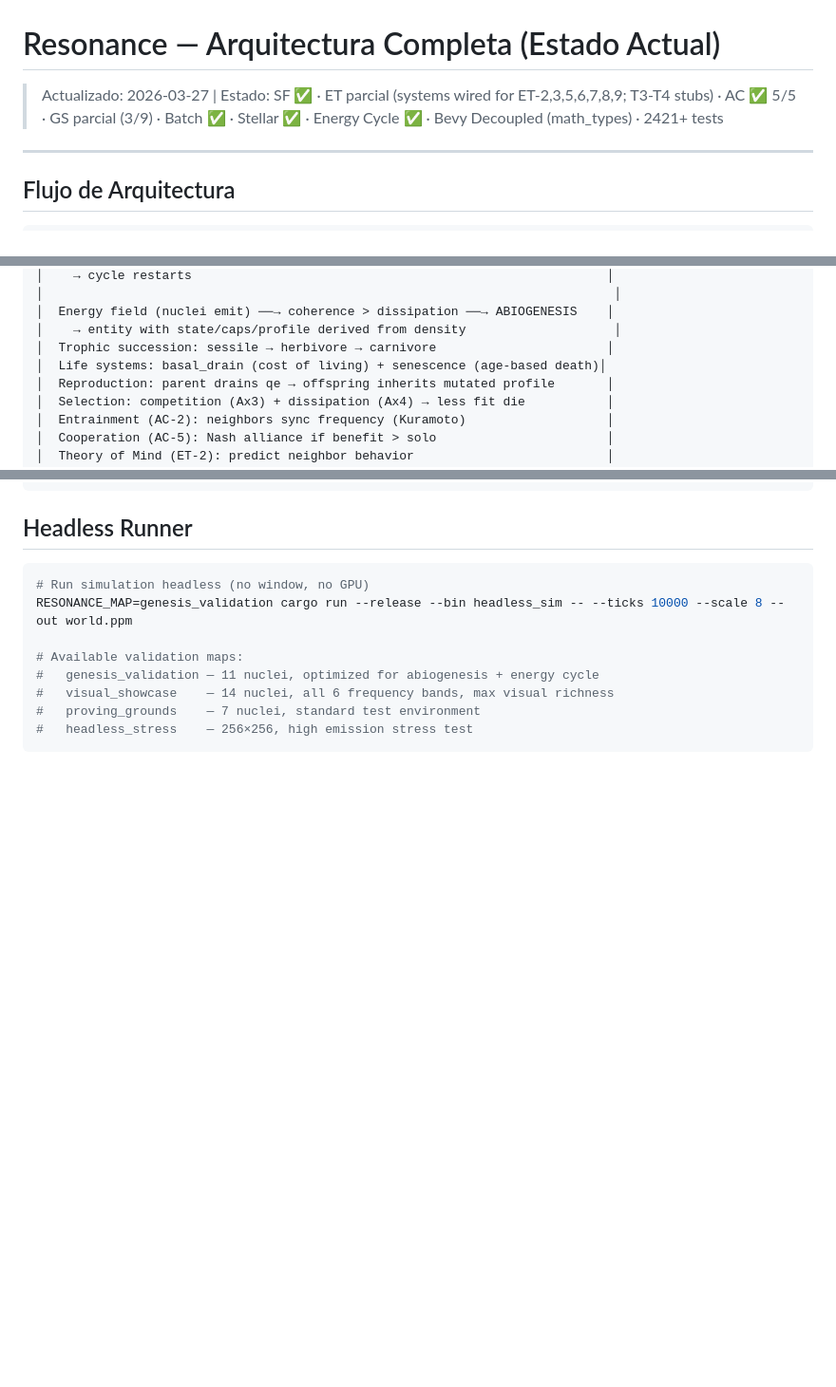
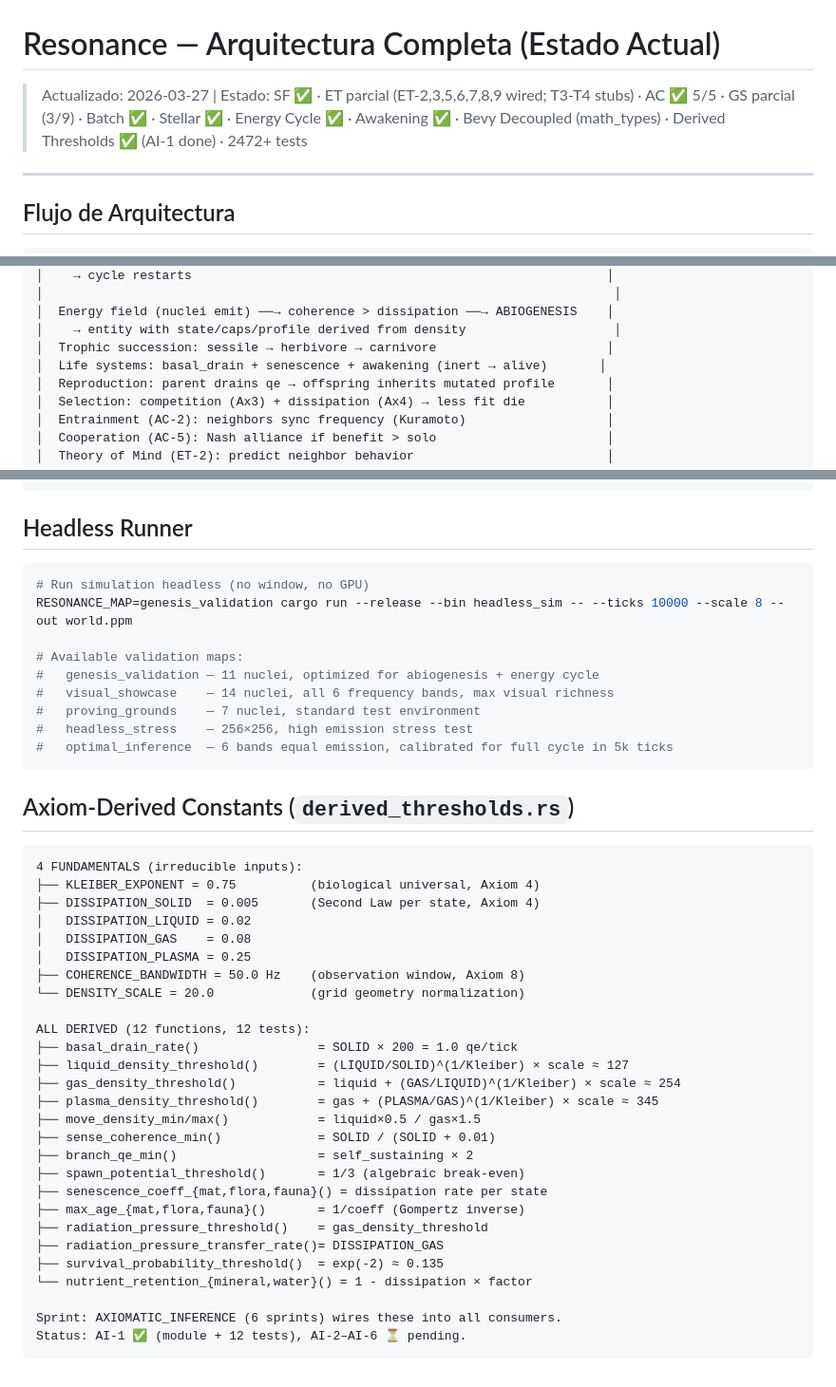
Before and after one commit to ResakaGit/RESONANCE, a Markdown page: docs/extraInfo/digramaFromClaudeOpus.md, 3 parts joined by grey strips. Shown at 95% size. GitHub-like rendering; blank space fills up the shorter version.

````diff
--- a/docs/extraInfo/digramaFromClaudeOpus.md
+++ b/docs/extraInfo/digramaFromClaudeOpus.md
@@ -1,6 +1,6 @@
 # Resonance — Arquitectura Completa (Estado Actual)
 
-> Actualizado: 2026-03-27 | Estado: SF ✅ · ET parcial (systems wired for ET-2,3,5,6,7,8,9; T3-T4 stubs) · AC ✅ 5/5 · GS parcial (3/9) · Batch ✅ · Stellar ✅ · Energy Cycle ✅ · Bevy Decoupled (math_types) · 2421+ tests
+> Actualizado: 2026-03-27 | Estado: SF ✅ · ET parcial (ET-2,3,5,6,7,8,9 wired; T3-T4 stubs) · AC ✅ 5/5 · GS parcial (3/9) · Batch ✅ · Stellar ✅ · Energy Cycle ✅ · Awakening ✅ · Bevy Decoupled (math_types) · Derived Thresholds ✅ (AI-1 done) · 2472+ tests
 
 ---
 
@@ -230,7 +231,7 @@
 │  Energy field (nuclei emit) ──→ coherence > dissipation ──→ ABIOGENESIS    │
 │    → entity with state/caps/profile derived from density                    │
 │  Trophic succession: sessile → herbivore → carnivore                       │
-│  Life systems: basal_drain (cost of living) + senescence (age-based death)│
+│  Life systems: basal_drain + senescence + awakening (inert → alive)       │
 │  Reproduction: parent drains qe → offspring inherits mutated profile       │
 │  Selection: competition (Ax3) + dissipation (Ax4) → less fit die           │
 │  Entrainment (AC-2): neighbors sync frequency (Kuramoto)                   │
@@ -362,4 +363,37 @@ RESONANCE_MAP=genesis_validation cargo run --release --bin headless_sim -- --tic
 #   visual_showcase    — 14 nuclei, all 6 frequency bands, max visual richness
 #   proving_grounds    — 7 nuclei, standard test environment
 #   headless_stress    — 256×256, high emission stress test
+#   optimal_inference  — 6 bands equal emission, calibrated for full cycle in 5k ticks
 ```
+
+## Axiom-Derived Constants (`derived_thresholds.rs`)
+
+```
+4 FUNDAMENTALS (irreducible inputs):
+├── KLEIBER_EXPONENT = 0.75          (biological universal, Axiom 4)
+├── DISSIPATION_SOLID  = 0.005       (Second Law per state, Axiom 4)
+│   DISSIPATION_LIQUID = 0.02
+│   DISSIPATION_GAS    = 0.08
+│   DISSIPATION_PLASMA = 0.25
+├── COHERENCE_BANDWIDTH = 50.0 Hz    (observation window, Axiom 8)
+└── DENSITY_SCALE = 20.0             (grid geometry normalization)
+
+ALL DERIVED (12 functions, 12 tests):
+├── basal_drain_rate()                = SOLID × 200 = 1.0 qe/tick
+├── liquid_density_threshold()        = (LIQUID/SOLID)^(1/Kleiber) × scale ≈ 127
+├── gas_density_threshold()           = liquid + (GAS/LIQUID)^(1/Kleiber) × scale ≈ 254
+├── plasma_density_threshold()        = gas + (PLASMA/GAS)^(1/Kleiber) × scale ≈ 345
+├── move_density_min/max()            = liquid×0.5 / gas×1.5
+├── sense_coherence_min()             = SOLID / (SOLID + 0.01)
+├── branch_qe_min()                   = self_sustaining × 2
+├── spawn_potential_threshold()       = 1/3 (algebraic break-even)
+├── senescence_coeff_{mat,flora,fauna}() = dissipation rate per state
+├── max_age_{mat,flora,fauna}()       = 1/coeff (Gompertz inverse)
+├── radiation_pressure_threshold()    = gas_density_threshold
+├── radiation_pressure_transfer_rate()= DISSIPATION_GAS
+├── survival_probability_threshold()  = exp(-2) ≈ 0.135
+└── nutrient_retention_{mineral,water}() = 1 - dissipation × factor
+
+Sprint: AXIOMATIC_INFERENCE (6 sprints) wires these into all consumers.
+Status: AI-1 ✅ (module + 12 tests), AI-2–AI-6 ⏳ pending.
+```
````
Also changed, not shown: other parts of docs/extraInfo/digramaFromClaudeOpus.md (+2 -1 lines), CLAUDE.md (+15 -5 lines).
